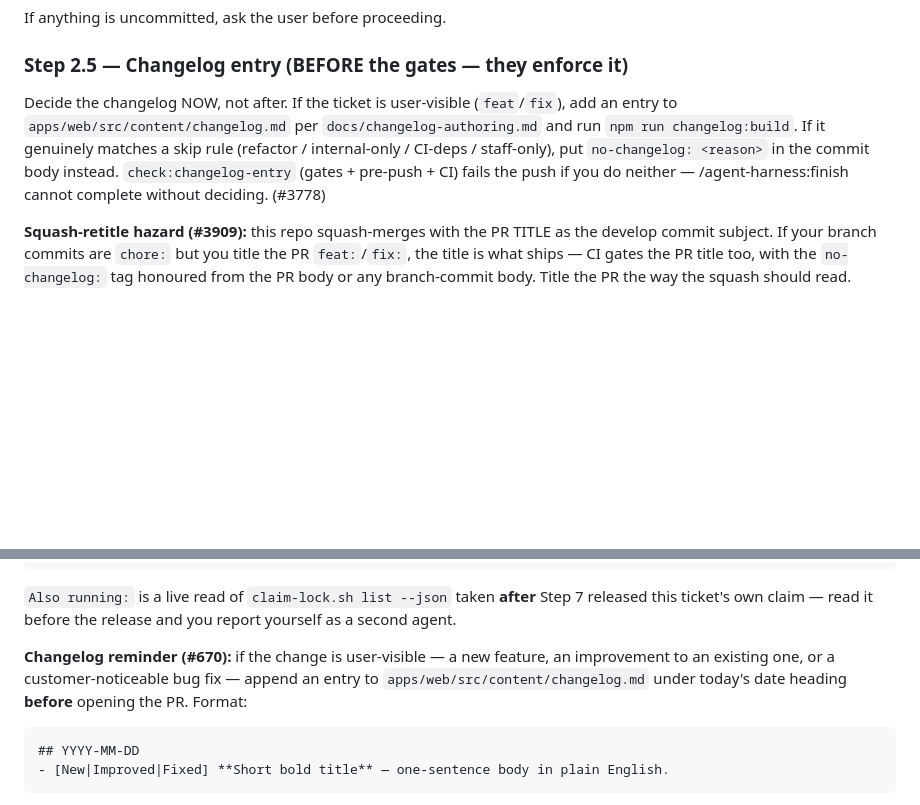
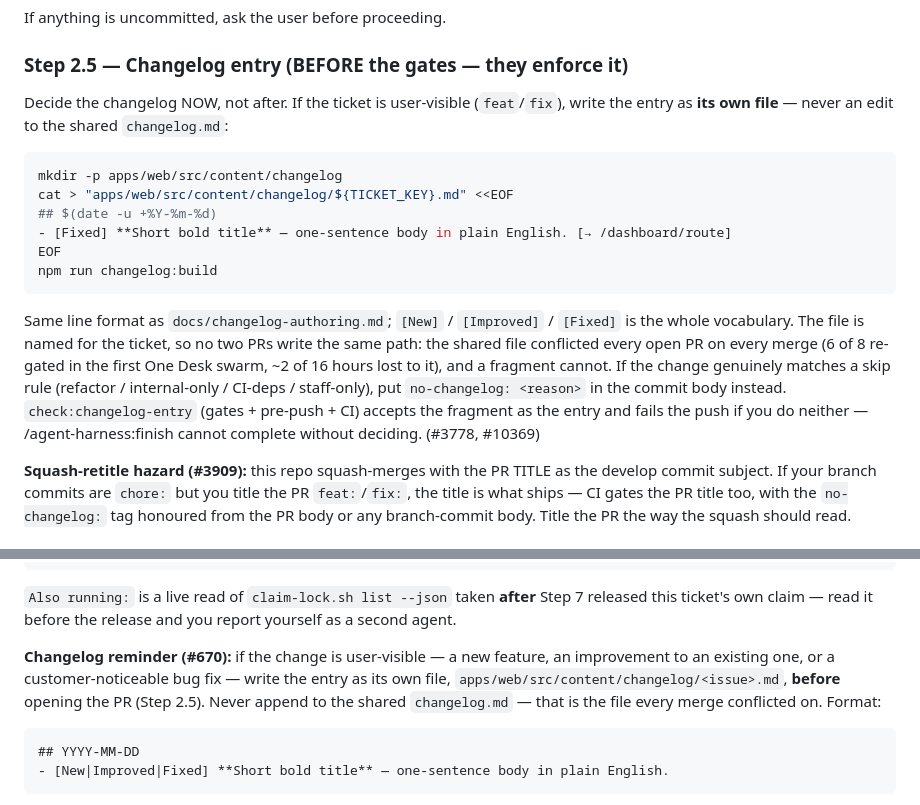
Before and after one commit to mrdombie/agent-harness, a Markdown page: skills/finish/SKILL.md, 2 parts joined by grey strips. Rendered like a GitHub page; blank space fills up the shorter version.

Commit message:
chore(finish): port the changelog-fragment rule that landed on the origin repo's develop (#10370)
Co-Authored-By: Claude Opus 5 (1M context) <noreply@anthropic.com>

````diff
--- a/skills/finish/SKILL.md
+++ b/skills/finish/SKILL.md
@@ -196,12 +196,27 @@ If anything is uncommitted, ask the user before proceeding.
 ### Step 2.5 — Changelog entry (BEFORE the gates — they enforce it)
 
 Decide the changelog NOW, not after. If the ticket is user-visible
-(`feat`/`fix`), add an entry to `apps/web/src/content/changelog.md` per
-`docs/changelog-authoring.md` and run `npm run changelog:build`. If it
-genuinely matches a skip rule (refactor / internal-only / CI-deps /
-staff-only), put `no-changelog: <reason>` in the commit body instead.
-`check:changelog-entry` (gates + pre-push + CI) fails the push if you
-do neither — /agent-harness:finish cannot complete without deciding. (#3778)
+(`feat`/`fix`), write the entry as **its own file** — never an edit to the
+shared `changelog.md`:
+
+```bash
+mkdir -p apps/web/src/content/changelog
+cat > "apps/web/src/content/changelog/${TICKET_KEY}.md" <<EOF
+## $(date -u +%Y-%m-%d)
+- [Fixed] **Short bold title** — one-sentence body in plain English. [→ /dashboard/route]
+EOF
+npm run changelog:build
+```
+
+Same line format as `docs/changelog-authoring.md`; `[New]` / `[Improved]` /
+`[Fixed]` is the whole vocabulary. The file is named for the ticket, so no two
+PRs write the same path: the shared file conflicted every open PR on every merge
+(6 of 8 re-gated in the first One Desk swarm, ~2 of 16 hours lost to it), and a
+fragment cannot. If the change genuinely matches a skip rule (refactor /
+internal-only / CI-deps / staff-only), put `no-changelog: <reason>` in the
+commit body instead. `check:changelog-entry` (gates + pre-push + CI) accepts
+the fragment as the entry and fails the push if you do neither — /agent-harness:finish
+cannot complete without deciding. (#3778, #10369)
 
 **Squash-retitle hazard (#3909):** this repo squash-merges with the PR
 TITLE as the develop commit subject. If your branch commits are `chore:`
@@ -866,7 +881,7 @@ If the PR includes a `prisma/migrations/` change, flag it: *"Migration X will ru
 
 `Also running:` is a live read of `claim-lock.sh list --json` taken **after** Step 7 released this ticket's own claim — read it before the release and you report yourself as a second agent.
 
-**Changelog reminder (#670):** if the change is user-visible — a new feature, an improvement to an existing one, or a customer-noticeable bug fix — append an entry to `apps/web/src/content/changelog.md` under today's date heading **before** opening the PR. Format:
+**Changelog reminder (#670):** if the change is user-visible — a new feature, an improvement to an existing one, or a customer-noticeable bug fix — write the entry as its own file, `apps/web/src/content/changelog/<issue>.md`, **before** opening the PR (Step 2.5). Never append to the shared `changelog.md` — that is the file every merge conflicted on. Format:
 
 ```
 ## YYYY-MM-DD
````
